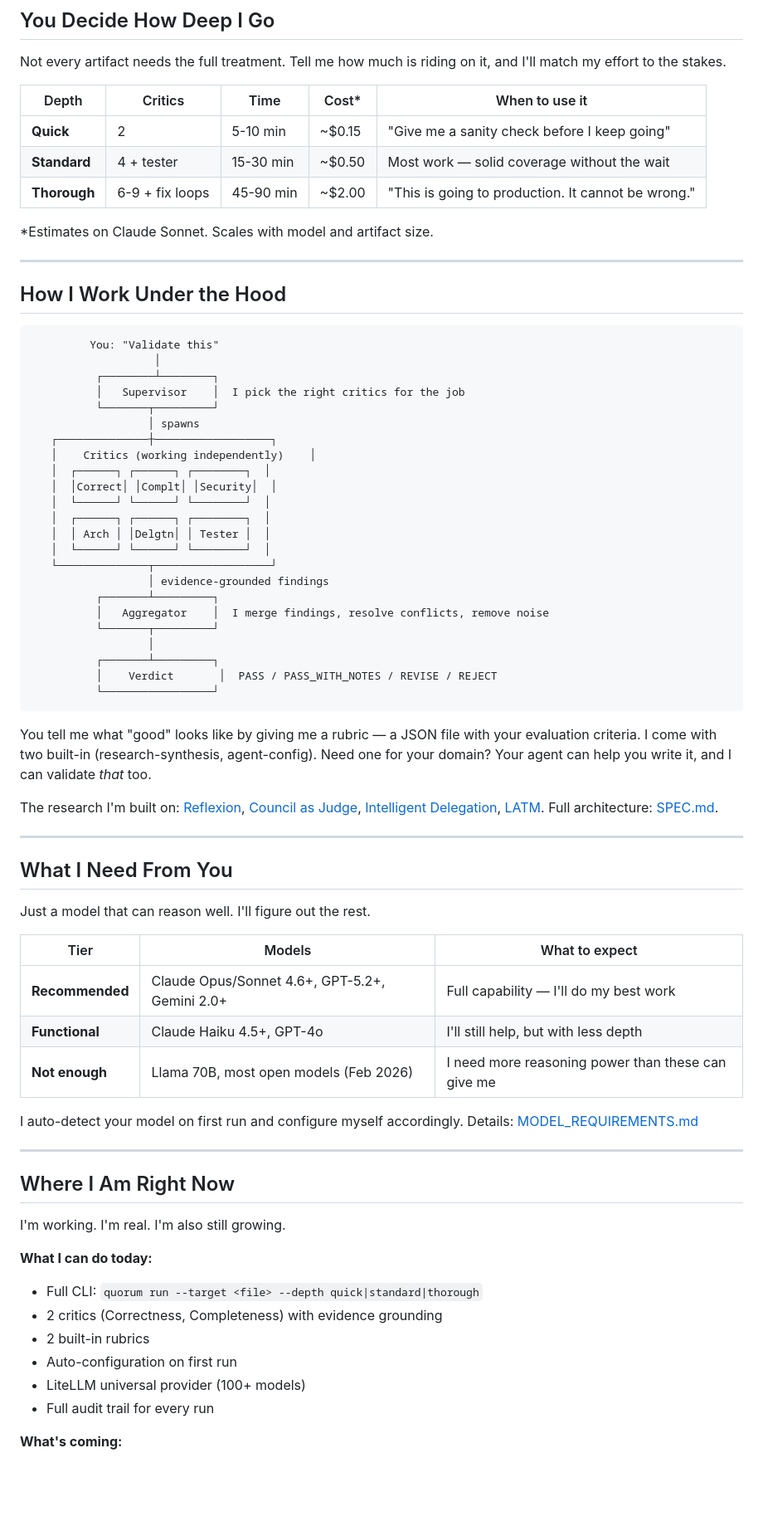
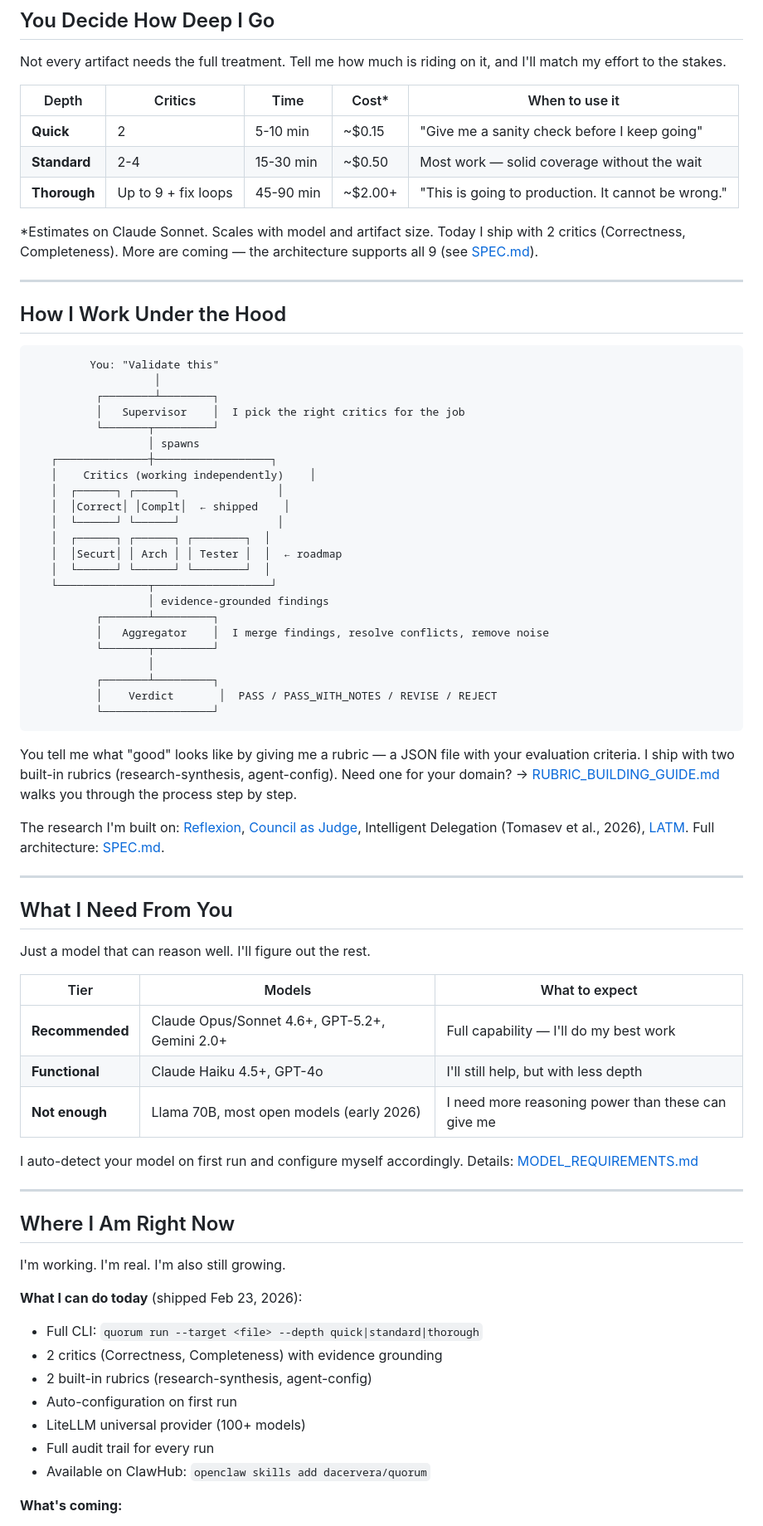
Before and after one commit to SharedIntellect/quorum, a Markdown page: README.md, the part around one of its changes. Shown at 83% size. Rendered like a GitHub page; blank space fills up the shorter version.

````diff
--- a/README.md
+++ b/README.md
@@ -92,10 +113,10 @@ Not every artifact needs the full treatment. Tell me how much is riding on it, a
 | Depth | Critics | Time | Cost* | When to use it |
 |-------|---------|------|-------|----------------|
 | **Quick** | 2 | 5-10 min | ~$0.15 | "Give me a sanity check before I keep going" |
-| **Standard** | 4 + tester | 15-30 min | ~$0.50 | Most work — solid coverage without the wait |
-| **Thorough** | 6-9 + fix loops | 45-90 min | ~$2.00 | "This is going to production. It cannot be wrong." |
+| **Standard** | 2-4 | 15-30 min | ~$0.50 | Most work — solid coverage without the wait |
+| **Thorough** | Up to 9 + fix loops | 45-90 min | ~$2.00+ | "This is going to production. It cannot be wrong." |
 
-*Estimates on Claude Sonnet. Scales with model and artifact size.
+*Estimates on Claude Sonnet. Scales with model and artifact size. Today I ship with 2 critics (Correctness, Completeness). More are coming — the architecture supports all 9 (see [SPEC.md](SPEC.md)).
 
 ---
 
@@ -110,11 +131,11 @@ Not every artifact needs the full treatment. Tell me how much is riding on it, a
                   │ spawns
    ┌──────────────┼──────────────────┐
    │    Critics (working independently)    │
+   │  ┌──────┐ ┌──────┐               │
+   │  │Correct│ │Complt│  ← shipped    │
+   │  └──────┘ └──────┘               │
    │  ┌──────┐ ┌──────┐ ┌────────┐  │
-   │  │Correct│ │Complt│ │Security│  │
-   │  └──────┘ └──────┘ └────────┘  │
-   │  ┌──────┐ ┌──────┐ ┌────────┐  │
-   │  │ Arch │ │Delgtn│ │ Tester │  │
+   │  │Securt│ │ Arch │ │ Tester │  │  ← roadmap
    │  └──────┘ └──────┘ └────────┘  │
    └──────────────┬──────────────────┘
                   │ evidence-grounded findings
@@ -127,9 +148,9 @@ Not every artifact needs the full treatment. Tell me how much is riding on it, a
           └─────────────────┘
 ```
 
-You tell me what "good" looks like by giving me a rubric — a JSON file with your evaluation criteria. I come with two built-in (research-synthesis, agent-config). Need one for your domain? Your agent can help you write it, and I can validate *that* too.
+You tell me what "good" looks like by giving me a rubric — a JSON file with your evaluation criteria. I ship with two built-in rubrics (research-synthesis, agent-config). Need one for your domain? → [RUBRIC_BUILDING_GUIDE.md](docs/RUBRIC_BUILDING_GUIDE.md) walks you through the process step by step.
 
-The research I'm built on: [Reflexion](https://arxiv.org/abs/2303.11366), [Council as Judge](https://arxiv.org/abs/2310.00077), [Intelligent Delegation](https://arxiv.org/abs/2601.xxxxx), [LATM](https://arxiv.org/abs/2305.17126). Full architecture: [SPEC.md](SPEC.md).
+The research I'm built on: [Reflexion](https://arxiv.org/abs/2303.11366), [Council as Judge](https://arxiv.org/abs/2310.00077), Intelligent Delegation (Tomasev et al., 2026), [LATM](https://arxiv.org/abs/2305.17126). Full architecture: [SPEC.md](SPEC.md).
 
 ---
 
@@ -141,7 +162,7 @@ Just a model that can reason well. I'll figure out the rest.
 |------|--------|---------------|
 | **Recommended** | Claude Opus/Sonnet 4.6+, GPT-5.2+, Gemini 2.0+ | Full capability — I'll do my best work |
 | **Functional** | Claude Haiku 4.5+, GPT-4o | I'll still help, but with less depth |
-| **Not enough** | Llama 70B, most open models (Feb 2026) | I need more reasoning power than these can give me |
+| **Not enough** | Llama 70B, most open models (early 2026) | I need more reasoning power than these can give me |
 
 I auto-detect your model on first run and configure myself accordingly. Details: [MODEL_REQUIREMENTS.md](docs/MODEL_REQUIREMENTS.md)
 
@@ -151,13 +172,14 @@ I auto-detect your model on first run and configure myself accordingly. Details:
 
 I'm working. I'm real. I'm also still growing.
 
-**What I can do today:**
+**What I can do today** (shipped Feb 23, 2026):
 - Full CLI: `quorum run --target <file> --depth quick|standard|thorough`
 - 2 critics (Correctness, Completeness) with evidence grounding
-- 2 built-in rubrics
+- 2 built-in rubrics (research-synthesis, agent-config)
 - Auto-configuration on first run
 - LiteLLM universal provider (100+ models)
 - Full audit trail for every run
+- Available on ClawHub: `openclaw skills add dacervera/quorum`
 
 **What's coming:**
 - More critics (Security, Architecture, Delegation)
````
Also changed, not shown: other parts of README.md (+52 -7 lines).
